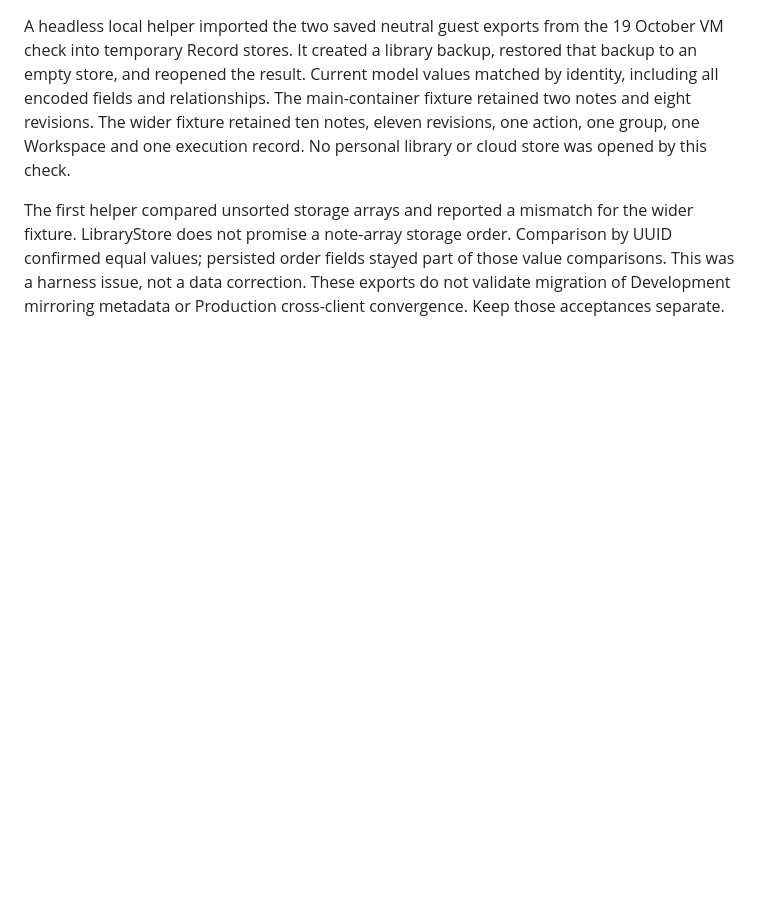
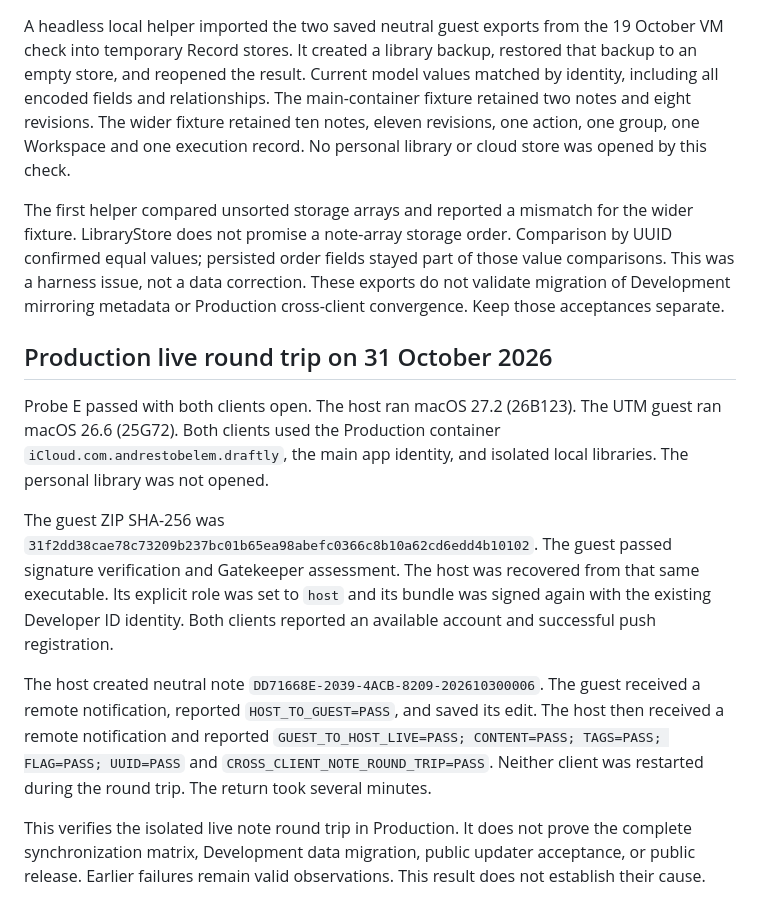
Before and after one commit to pobrespandas/draftly, a Markdown page: docs/release-rehearsal.md, the part around the change. Rendered like a GitHub page; blank space fills up the shorter version.

Commit message:
docs(release): record successful Production live round trip

```diff
--- a/docs/release-rehearsal.md
+++ b/docs/release-rehearsal.md
@@ -557,3 +557,29 @@ Comparison by UUID confirmed equal values; persisted order fields stayed part
 of those value comparisons. This was a harness issue, not a data correction.
 These exports do not validate migration of Development mirroring metadata or
 Production cross-client convergence. Keep those acceptances separate.
+
+## Production live round trip on 31 October 2026
+
+Probe E passed with both clients open. The host ran macOS 27.2 (26B123).
+The UTM guest ran macOS 26.6 (25G72). Both clients used the Production
+container `iCloud.com.andrestobelem.draftly`, the main app identity, and
+isolated local libraries. The personal library was not opened.
+
+The guest ZIP SHA-256 was
+`31f2dd38cae78c73209b237bc01b65ea98abefc0366c8b10a62cd6edd4b10102`.
+The guest passed signature verification and Gatekeeper assessment. The host
+was recovered from that same executable. Its explicit role was set to `host`
+and its bundle was signed again with the existing Developer ID identity.
+Both clients reported an available account and successful push registration.
+
+The host created neutral note `DD71668E-2039-4ACB-8209-202610300006`.
+The guest received a remote notification, reported `HOST_TO_GUEST=PASS`,
+and saved its edit. The host then received a remote notification and reported
+`GUEST_TO_HOST_LIVE=PASS; CONTENT=PASS; TAGS=PASS; FLAG=PASS; UUID=PASS`
+and `CROSS_CLIENT_NOTE_ROUND_TRIP=PASS`. Neither client was restarted during
+the round trip. The return took several minutes.
+
+This verifies the isolated live note round trip in Production. It does not
+prove the complete synchronization matrix, Development data migration,
+public updater acceptance, or public release. Earlier failures remain valid
+observations. This result does not establish their cause.
```
